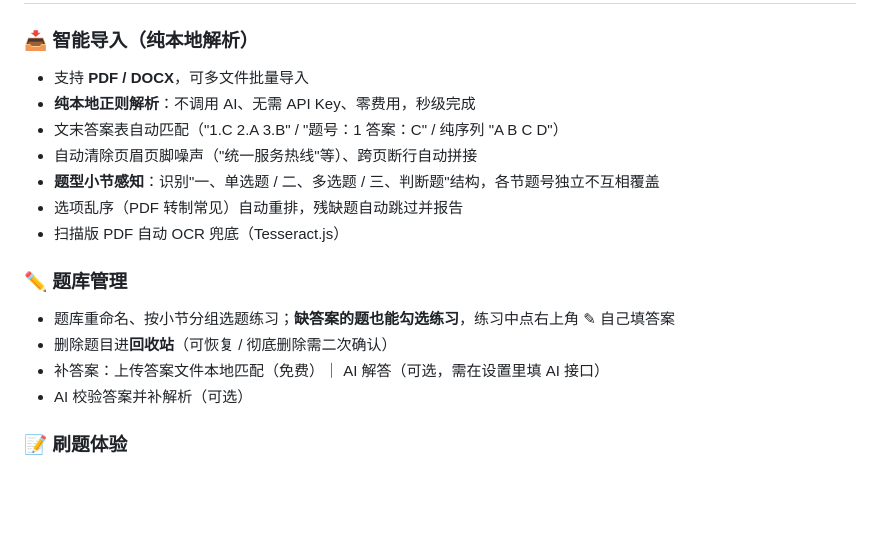
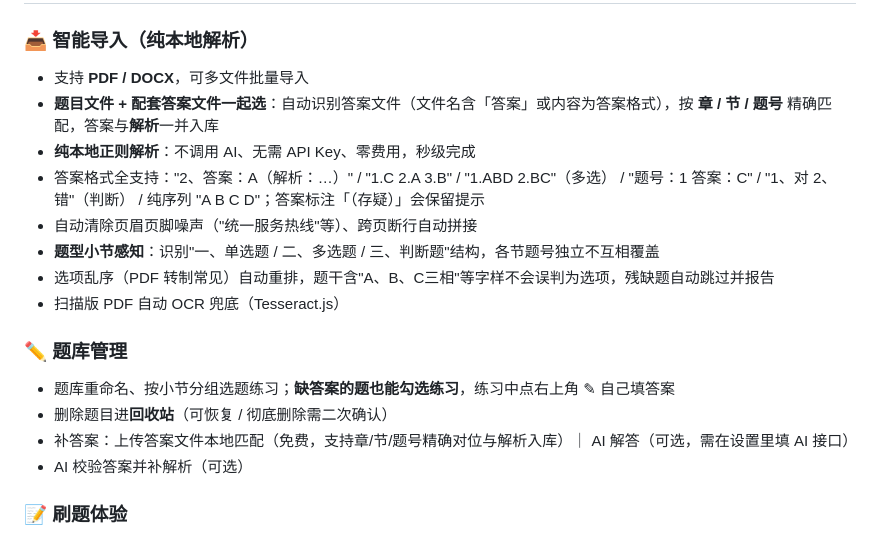
Before and after one commit to Chad3486/shuati-bao, a Markdown page: README.md, the part around the change. Rendered like a GitHub page; blank space fills up the shorter version.

Commit message:
docs: 更新配套答案录入说明

```diff
--- a/README.md
+++ b/README.md
@@ -8,17 +8,18 @@
 
 ### 📥 智能导入（纯本地解析）
 - 支持 **PDF / DOCX**，可多文件批量导入
+- **题目文件 + 配套答案文件一起选**：自动识别答案文件（文件名含「答案」或内容为答案格式），按 **章 / 节 / 题号** 精确匹配，答案与**解析**一并入库
 - **纯本地正则解析**：不调用 AI、无需 API Key、零费用，秒级完成
-- 文末答案表自动匹配（"1.C 2.A 3.B" / "题号：1 答案：C" / 纯序列 "A B C D"）
+- 答案格式全支持："2、答案：A（解析：…）" / "1.C 2.A 3.B" / "1.ABD 2.BC"（多选） / "题号：1 答案：C" / "1、对 2、错"（判断） / 纯序列 "A B C D"；答案标注「（存疑）」会保留提示
 - 自动清除页眉页脚噪声（"统一服务热线"等）、跨页断行自动拼接
 - **题型小节感知**：识别"一、单选题 / 二、多选题 / 三、判断题"结构，各节题号独立不互相覆盖
-- 选项乱序（PDF 转制常见）自动重排，残缺题自动跳过并报告
+- 选项乱序（PDF 转制常见）自动重排，题干含"A、B、C三相"等字样不会误判为选项，残缺题自动跳过并报告
 - 扫描版 PDF 自动 OCR 兜底（Tesseract.js）
 
 ### ✏️ 题库管理
 - 题库重命名、按小节分组选题练习；**缺答案的题也能勾选练习**，练习中点右上角 ✎ 自己填答案
 - 删除题目进**回收站**（可恢复 / 彻底删除需二次确认）
-- 补答案：上传答案文件本地匹配（免费）｜ AI 解答（可选，需在设置里填 AI 接口）
+- 补答案：上传答案文件本地匹配（免费，支持章/节/题号精确对位与解析入库）｜ AI 解答（可选，需在设置里填 AI 接口）
 - AI 校验答案并补解析（可选）
 
 ### 📝 刷题体验
```
